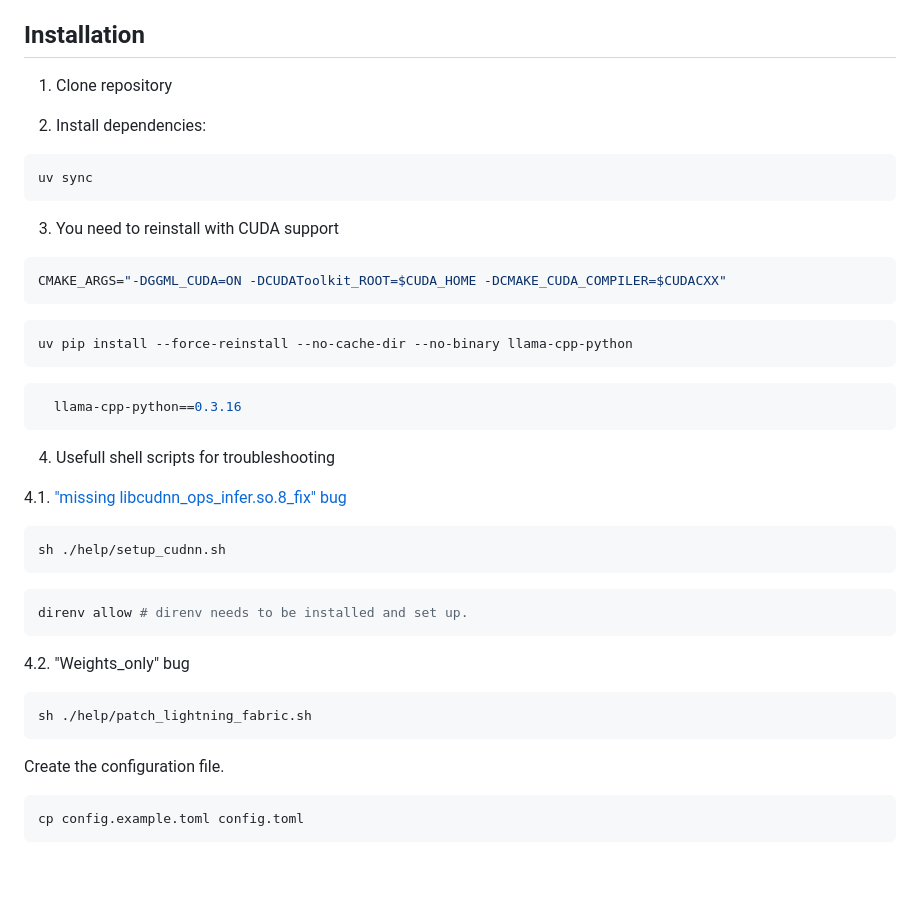
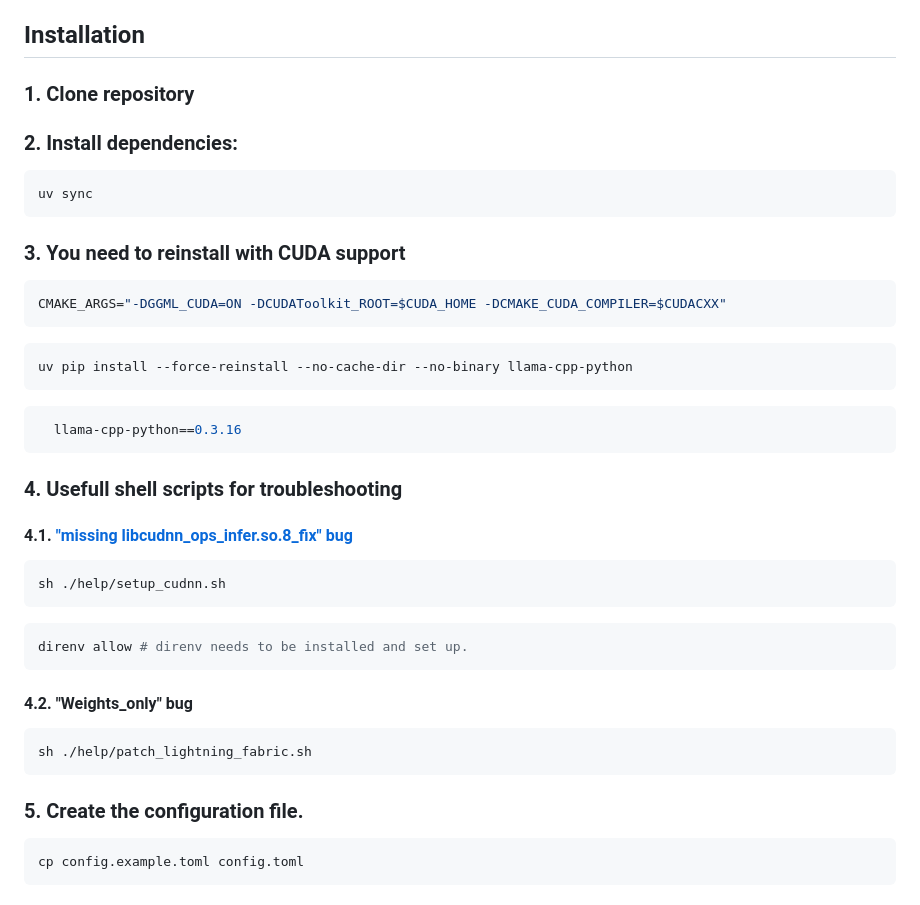
Before and after one commit to asr4memory/asr-transcribe, a Markdown page: README.md, the part around one of its changes. Rendered like a GitHub page; blank space fills up the shorter version.

````diff
--- a/README.md
+++ b/README.md
@@ -14,15 +14,15 @@
 
 ## Installation
 
-1. Clone repository
+### 1. Clone repository
 
-2. Install dependencies:
+### 2. Install dependencies:
 
 ```shell
 uv sync
 ```
 
-3. You need to reinstall with CUDA support
+### 3. You need to reinstall with CUDA support
 ```shell
 CMAKE_ARGS="-DGGML_CUDA=ON -DCUDAToolkit_ROOT=$CUDA_HOME -DCMAKE_CUDA_COMPILER=$CUDACXX"
 ```
@@ -33,9 +33,9 @@ uv pip install --force-reinstall --no-cache-dir --no-binary llama-cpp-python
   llama-cpp-python==0.3.16
 ```
 
-4. Usefull shell scripts for troubleshooting
+### 4. Usefull shell scripts for troubleshooting
 
-4.1. ["missing libcudnn_ops_infer.so.8_fix" bug](/help/missing_libcudnn_ops_infer.so.8_fix.md)
+#### 4.1. ["missing libcudnn_ops_infer.so.8_fix" bug](/help/missing_libcudnn_ops_infer.so.8_fix.md)
 
 ```shell
 sh ./help/setup_cudnn.sh
@@ -44,12 +44,12 @@ sh ./help/setup_cudnn.sh
 direnv allow # direnv needs to be installed and set up.
 ```
 
-4.2. "Weights_only" bug
+#### 4.2. "Weights_only" bug
 ```shell
 sh ./help/patch_lightning_fabric.sh
 ```
 
-Create the configuration file.
+### 5. Create the configuration file.
 
 ```shell
 cp config.example.toml config.toml
````
Also changed, not shown: other parts of README.md (+1 -1 lines).
